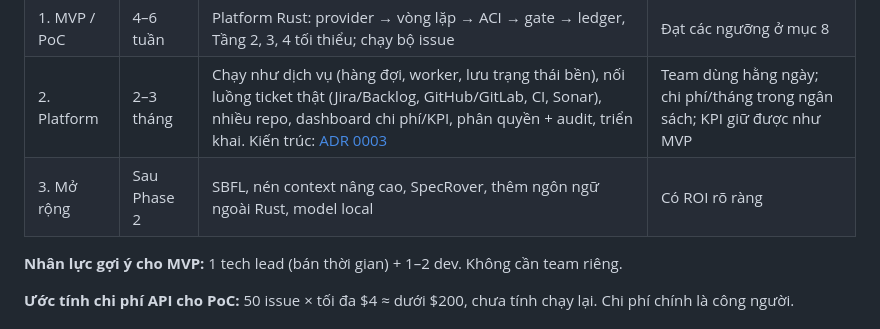
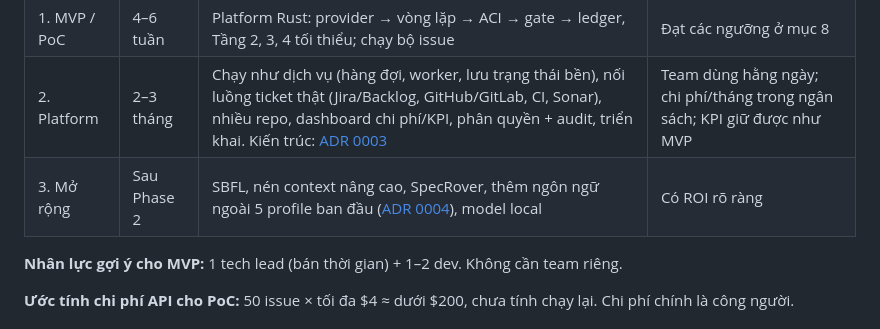
Before and after one commit to hoanghainh1188/aegis-code, a Markdown page: docs/design/00-proposal.md, the part around the change. GitHub-like rendering.

```diff
--- a/docs/design/00-proposal.md
+++ b/docs/design/00-proposal.md
@@ -286,7 +286,7 @@ Bốn phase. Mỗi phase có mốc đo; mốc không đạt thì quay lại sử
 | 0. Chuẩn bị | 1–2 tuần | Chọn repo, xin đồng ý của khách, dựng Docker chạy test, gom bộ 30–50 issue | Khách đồng ý bằng văn bản; test chạy được tự động |
 | 1. MVP / PoC | 4–6 tuần | Platform Rust: provider → vòng lặp → ACI → gate → ledger, Tầng 2, 3, 4 tối thiểu; chạy bộ issue | Đạt các ngưỡng ở mục 8 |
 | 2. Platform | 2–3 tháng | Chạy như dịch vụ (hàng đợi, worker, lưu trạng thái bền), nối luồng ticket thật (Jira/Backlog, GitHub/GitLab, CI, Sonar), nhiều repo, dashboard chi phí/KPI, phân quyền + audit, triển khai. Kiến trúc: [ADR 0003](../adr/0003-platform-service-architecture.md) | Team dùng hằng ngày; chi phí/tháng trong ngân sách; KPI giữ được như MVP |
-| 3. Mở rộng | Sau Phase 2 | SBFL, nén context nâng cao, SpecRover, thêm ngôn ngữ ngoài Rust, model local | Có ROI rõ ràng |
+| 3. Mở rộng | Sau Phase 2 | SBFL, nén context nâng cao, SpecRover, thêm ngôn ngữ ngoài 5 profile ban đầu ([ADR 0004](../adr/0004-multi-language-profiles.md)), model local | Có ROI rõ ràng |
 
 **Nhân lực gợi ý cho MVP:** 1 tech lead (bán thời gian) + 1–2 dev. Không cần team riêng.
 
```
Also changed, not shown: docs/adr/0001-platform-in-rust.md (+1 -1 lines), docs/adr/0004-multi-language-profiles.md (added, +116 -0 lines).
